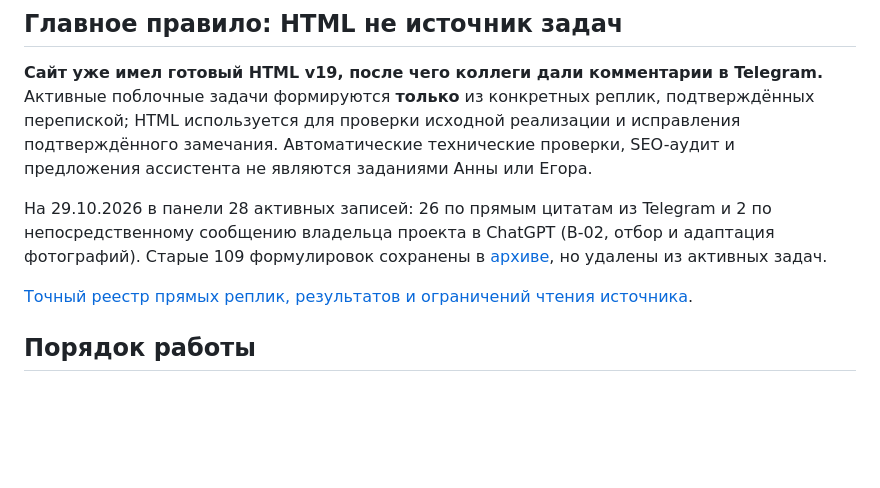
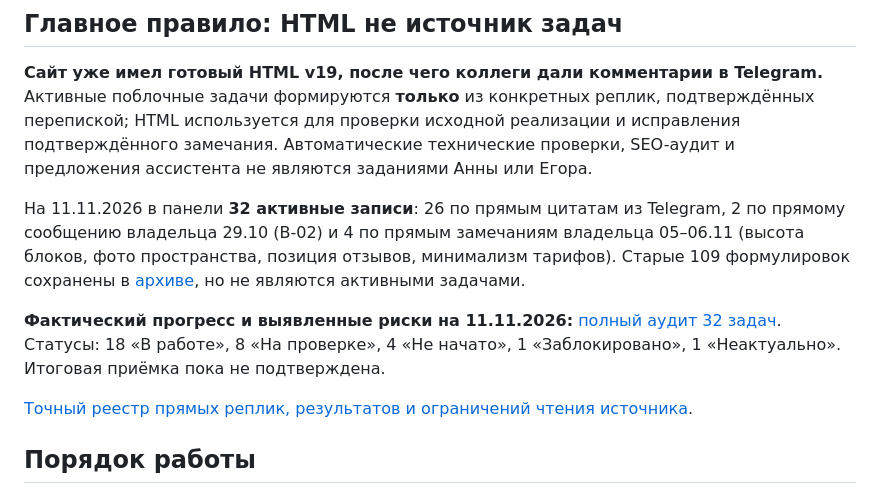
Before and after one commit to nkuchenov-hash/etnika-website, a Markdown page: README.md, the part around the change. GitHub-like rendering; blank space fills up the shorter version.

Commit message:
Refresh ETNIKA README with 32-task progress audit

```diff
--- a/README.md
+++ b/README.md
@@ -12,7 +12,9 @@
 
 **Сайт уже имел готовый HTML v19, после чего коллеги дали комментарии в Telegram.** Активные поблочные задачи формируются **только** из конкретных реплик, подтверждённых перепиской; HTML используется для проверки исходной реализации и исправления подтверждённого замечания. Автоматические технические проверки, SEO-аудит и предложения ассистента не являются заданиями Анны или Егора.
 
-На 29.10.2026 в панели 28 активных записей: 26 по прямым цитатам из Telegram и 2 по непосредственному сообщению владельца проекта в ChatGPT (B-02, отбор и адаптация фотографий). Старые 109 формулировок сохранены в [архиве](docs/audits/2026-10-28-task-closure-contract.md), но удалены из активных задач.
+На 11.11.2026 в панели **32 активные записи**: 26 по прямым цитатам из Telegram, 2 по прямому сообщению владельца 29.10 (B-02) и 4 по прямым замечаниям владельца 05–06.11 (высота блоков, фото пространства, позиция отзывов, минимализм тарифов). Старые 109 формулировок сохранены в [архиве](docs/audits/2026-10-28-task-closure-contract.md), но не являются активными задачами.
+
+**Фактический прогресс и выявленные риски на 11.11.2026:** [полный аудит 32 задач](docs/audits/2026-11-11-progress.md). Статусы: 18 «В работе», 8 «На проверке», 4 «Не начато», 1 «Заблокировано», 1 «Неактуально». Итоговая приёмка пока не подтверждена.
 
 [Точный реестр прямых реплик, результатов и ограничений чтения источника](docs/audits/2026-10-28-chat-only-rebuild.md).
 
```
